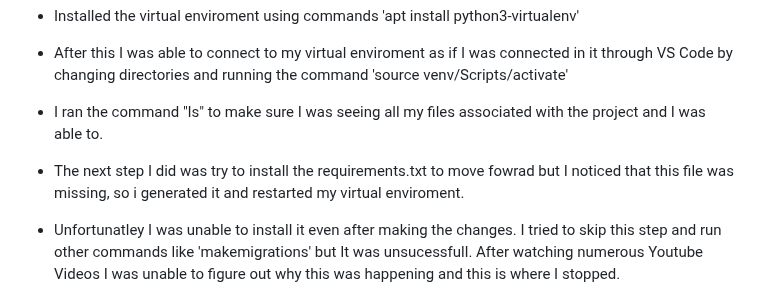
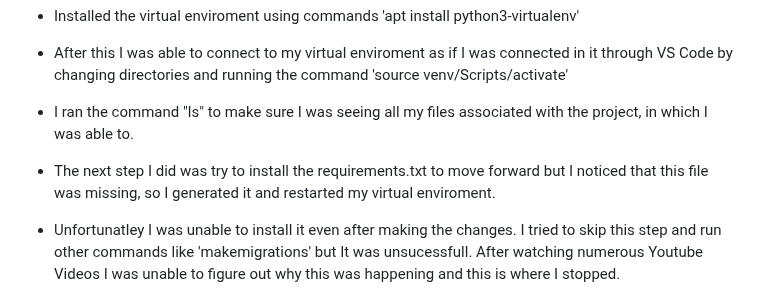
Before and after one commit to Dlopez806/CIDM-Assignments, a Markdown page: README.md, the part around the change. GitHub-like rendering.

Commit message:
Final Project Information

```diff
--- a/README.md
+++ b/README.md
@@ -30,9 +30,9 @@ Below will be a brief outline of the steps I took in exact order to deploy and w
 
 - After this I was able to connect to my virtual enviroment as if I was connected in it through VS Code by changing directories and running the command 'source venv/Scripts/activate'
 
-- I ran the command "ls" to make sure I was seeing all my files associated with the project and I was able to.
+- I ran the command "ls" to make sure I was seeing all my files associated with the project, in which I was able to.
 
-- The next step I did was try to install the requirements.txt to move fowrad but I noticed that this file was missing, so i generated it and restarted my virtual enviroment.
+- The next step I did was try to install the requirements.txt to move forward but I noticed that this file was missing, so I generated it and restarted my virtual enviroment.
 
 - Unfortunatley I was unable to install it even after making the changes. I tried to skip this step and run other commands like 'makemigrations' but It was unsucessfull. After watching numerous Youtube Videos I was unable to figure out why this was happening and this is where I stopped.
 
```
